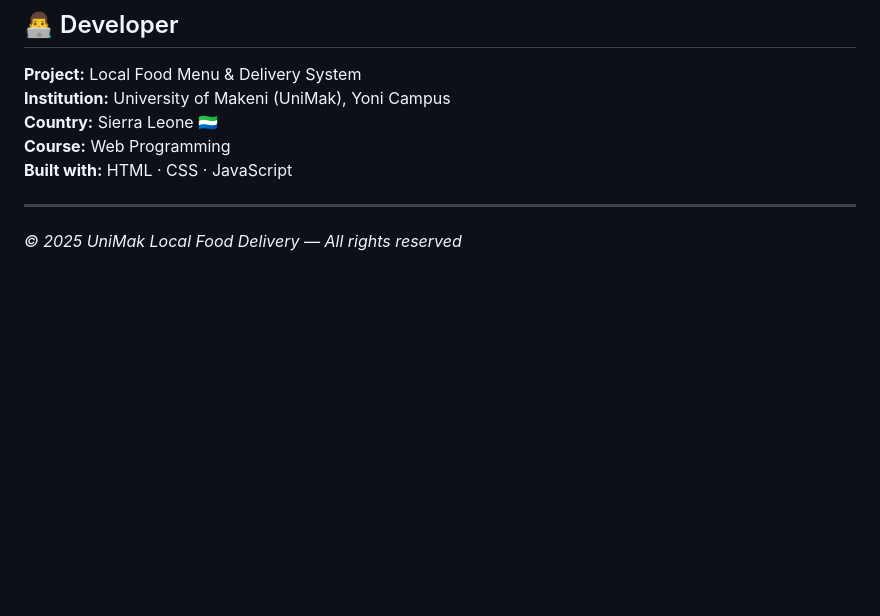
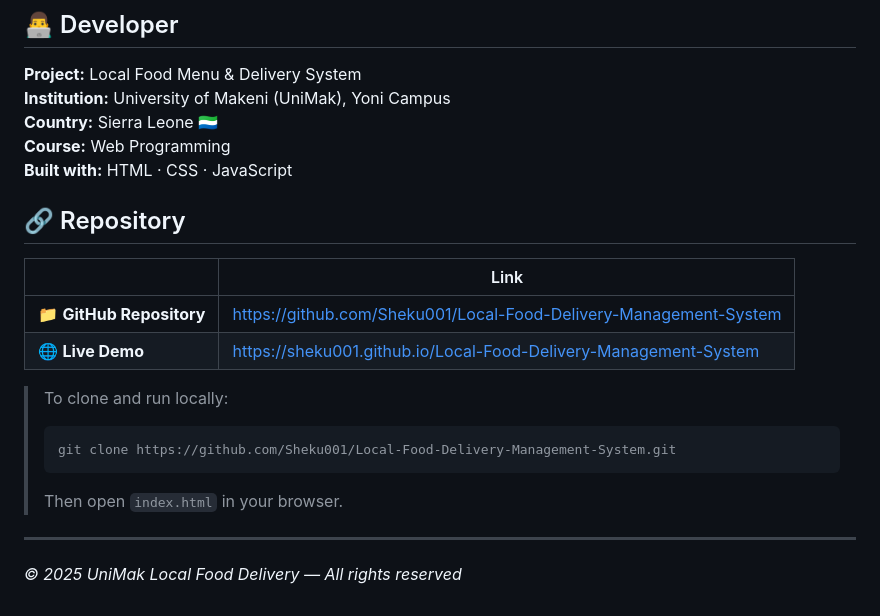
Before and after one commit to Sheku001/Group5-Local-Food-Delivery-Management-System, a Markdown page: README.md, the part around the change. Rendered like a GitHub page; blank space fills up the shorter version.

Commit message:
https://github.com/Sheku001/Local-Food-Delivery-Management-System.git

````diff
--- a/README.md
+++ b/README.md
@@ -238,6 +238,19 @@ All data is saved to the browser's **LocalStorage** under these keys:
 **Course:** Web Programming
 **Built with:** HTML · CSS · JavaScript
 
+## 🔗 Repository
+
+| | Link |
+|--|------|
+| 📁 **GitHub Repository** | [https://github.com/Sheku001/Local-Food-Delivery-Management-System](https://github.com/Sheku001/Local-Food-Delivery-Management-System) |
+| 🌐 **Live Demo** | [https://sheku001.github.io/Local-Food-Delivery-Management-System](https://sheku001.github.io/Local-Food-Delivery-Management-System) |
+
+> To clone and run locally:
+> ```bash
+> git clone https://github.com/Sheku001/Local-Food-Delivery-Management-System.git
+> ```
+> Then open `index.html` in your browser.
+
 ---
 
 *© 2025 UniMak Local Food Delivery — All rights reserved*
````
